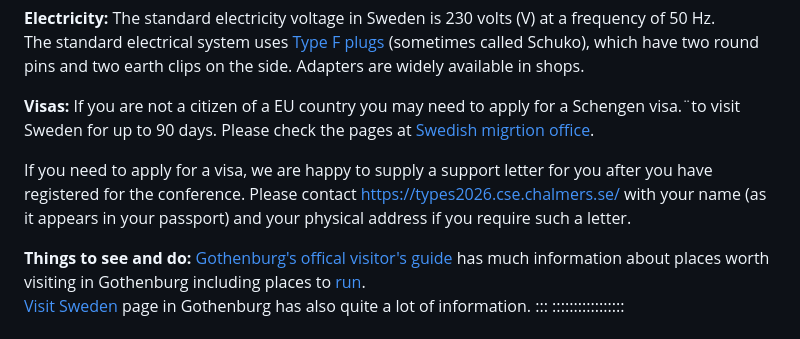
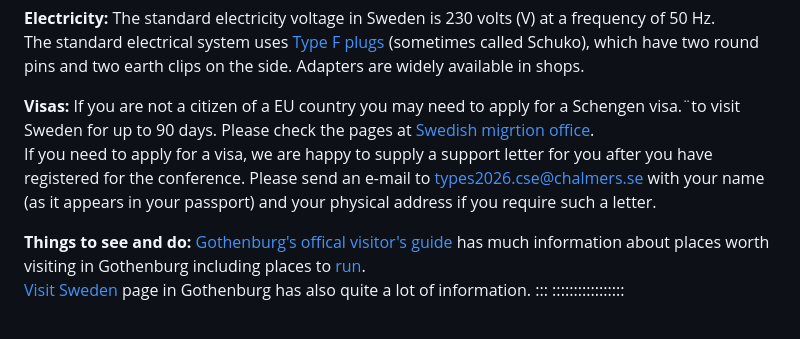
Before and after one commit to sattlerc/types-website, a Markdown page: practical.md, the part around the change. GitHub-like rendering.

Commit message:
practical info file

```diff
--- a/practical.md
+++ b/practical.md
@@ -127,10 +127,10 @@ clips on the side. Adapters are widely available in shops.
 **Visas:**
 If you are not a citizen of a EU country you may need to apply for a
 Schengen visa.¨to visit Sweden for up to 90 days. Please check the
-pages at [Swedish migrtion office](https://www.migrationsverket.se/en/you-want-to-apply/visiting-sweden/visiting-sweden-for-up-to-90-days-entry-visa.html).
-
+pages at [Swedish migrtion
+office](https://www.migrationsverket.se/en/you-want-to-apply/visiting-sweden/visiting-sweden-for-up-to-90-days-entry-visa.html). \
 If you need to apply for a visa, we are happy to supply a support letter for you after you have registered for the conference.
-Please contact <https://types2026.cse.chalmers.se/> with your name (as it appears in your passport) and your physical address if you require such a letter.
+Please send an e-mail to <types2026.cse@chalmers.se> with your name (as it appears in your passport) and your physical address if you require such a letter.
 
 **Things to see and do:**
 [Gothenburg's offical visitor's guide](https://www.goteborg.com/en)
```
